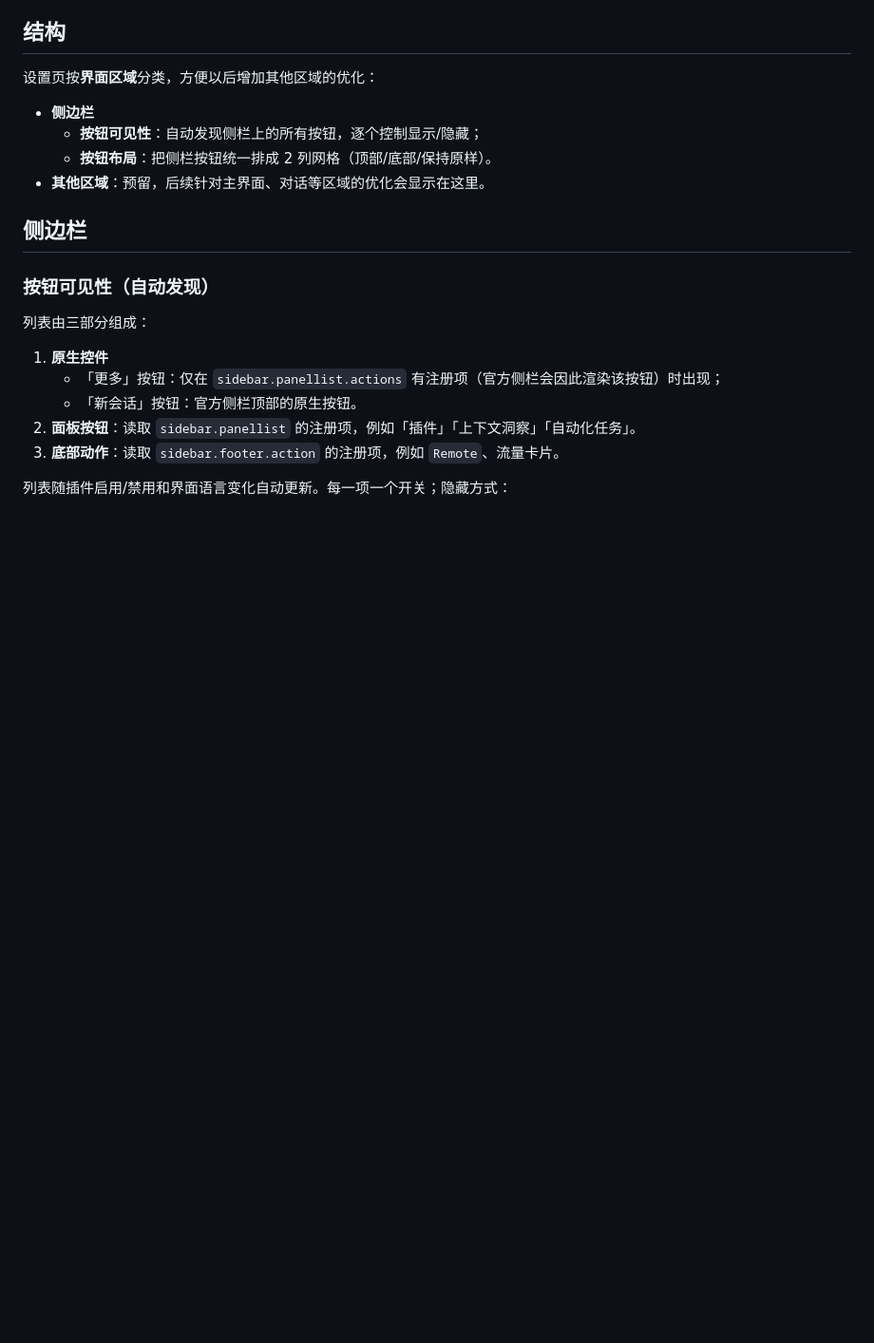
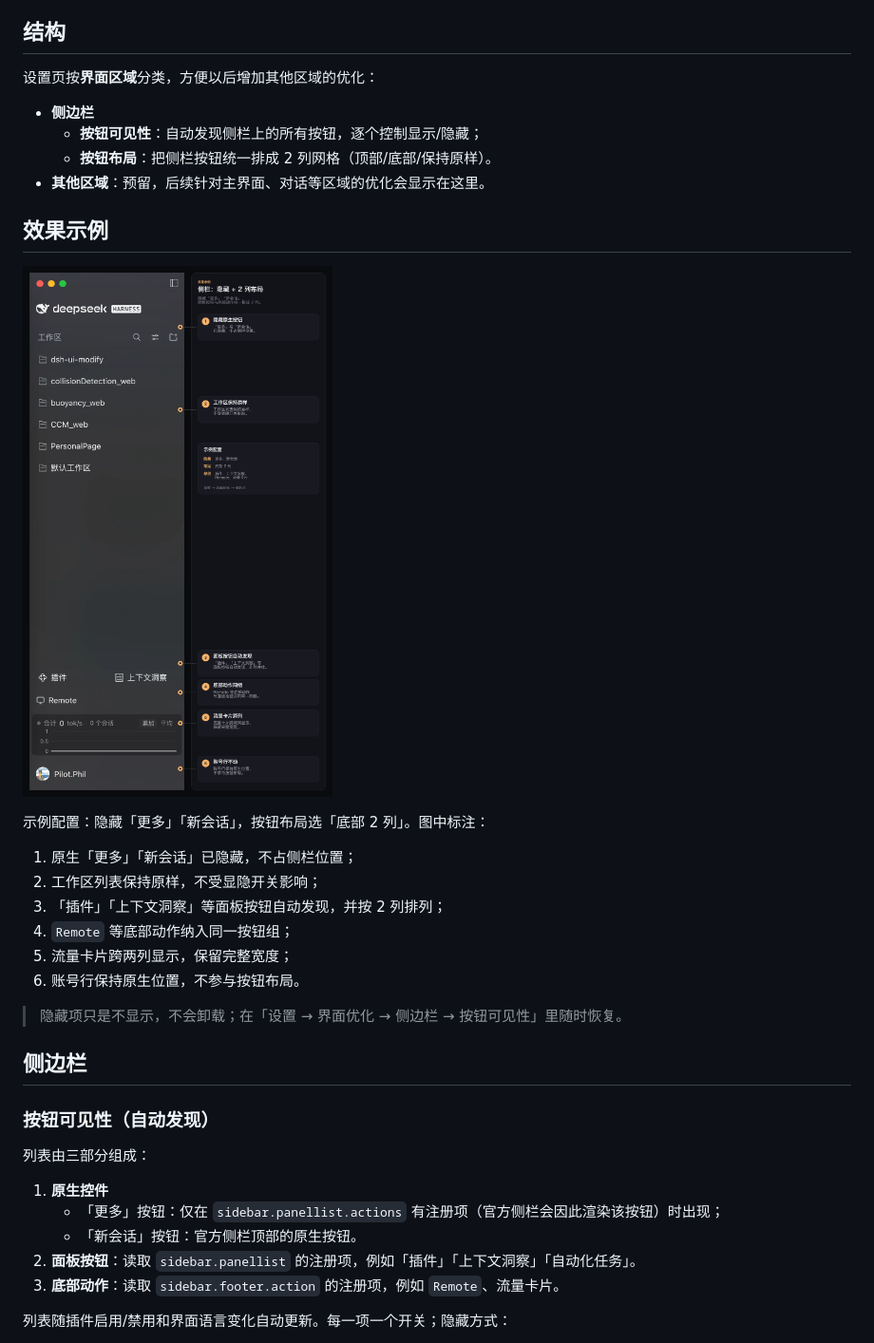
Before and after one commit to PilotPhil/dsh-ui-modify, a Markdown page: README.md, the part around the change. Shown at 95% size. GitHub-like rendering; pictures changed too: docs/sidebar-example.png (added); blank space fills up the shorter version.

Commit message:
Add annotated sidebar example to README

```diff
--- a/README.md
+++ b/README.md
@@ -10,6 +10,21 @@
   - **按钮可见性**：自动发现侧栏上的所有按钮，逐个控制显示/隐藏；
   - **按钮布局**：把侧栏按钮统一排成 2 列网格（顶部/底部/保持原样）。
 - **其他区域**：预留，后续针对主界面、对话等区域的优化会显示在这里。
+
+## 效果示例
+
+![侧边栏示例：隐藏「更多」「新会话」，面板按钮与底部动作按 2 列排列](docs/sidebar-example.png)
+
+示例配置：隐藏「更多」「新会话」，按钮布局选「底部 2 列」。图中标注：
+
+1. 原生「更多」「新会话」已隐藏，不占侧栏位置；
+2. 工作区列表保持原样，不受显隐开关影响；
+3. 「插件」「上下文洞察」等面板按钮自动发现，并按 2 列排列；
+4. `Remote` 等底部动作纳入同一按钮组；
+5. 流量卡片跨两列显示，保留完整宽度；
+6. 账号行保持原生位置，不参与按钮布局。
+
+> 隐藏项只是不显示，不会卸载；在「设置 → 界面优化 → 侧边栏 → 按钮可见性」里随时恢复。
 
 ## 侧边栏
 
```
Also changed, not shown: 1 other file.
